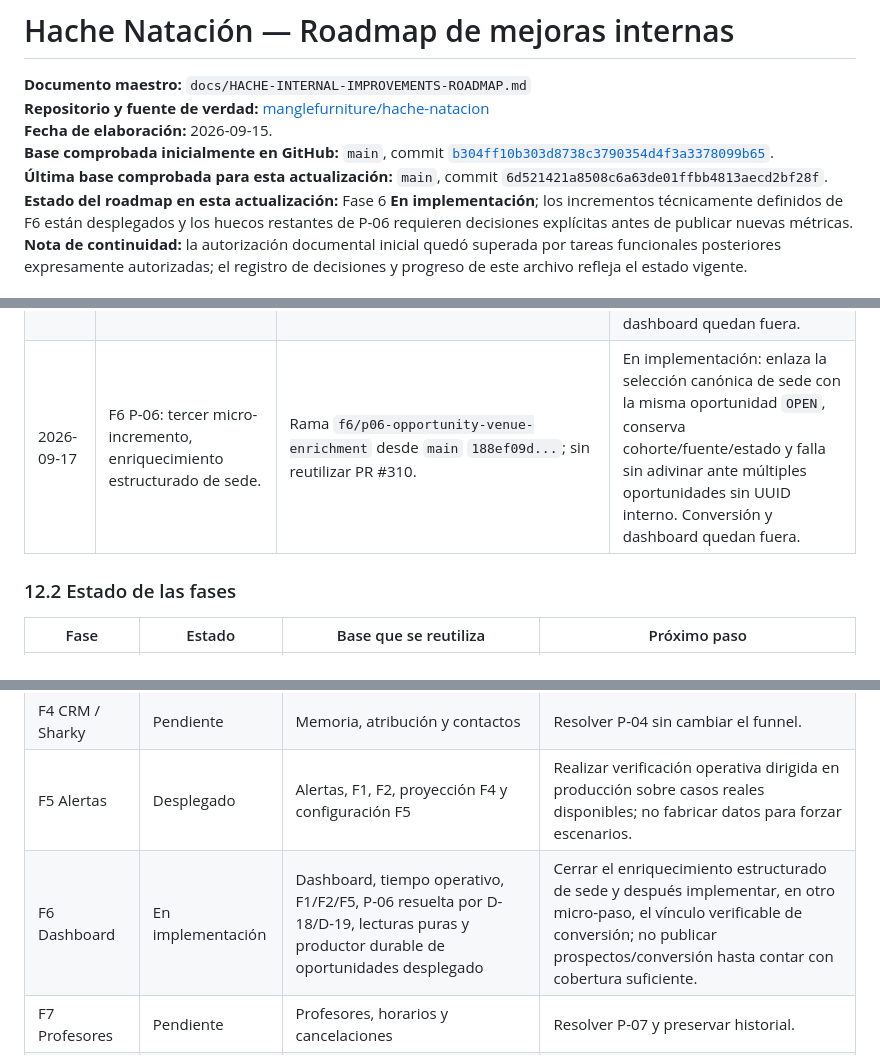
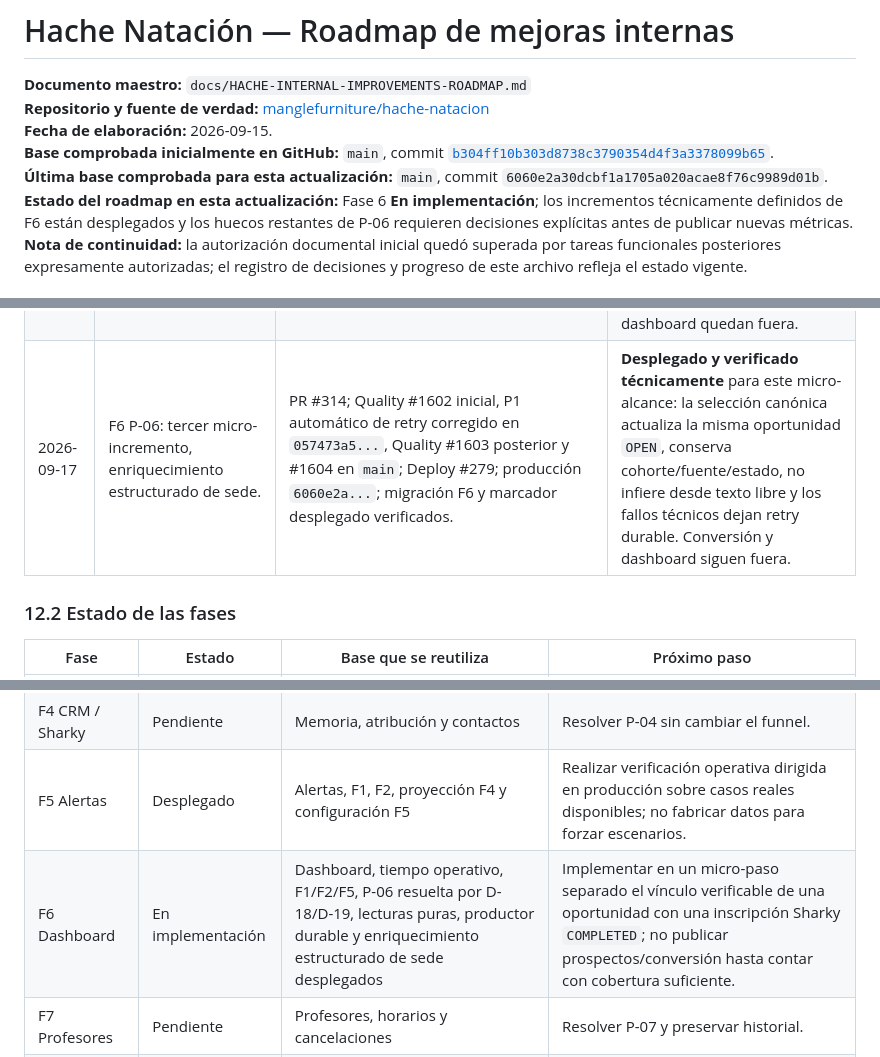
Before and after one commit to manglefurniture/hache-natacion, a Markdown page: docs/HACHE-INTERNAL-IMPROVEMENTS-ROADMAP.md, 3 parts joined by grey strips. Rendered like a GitHub page.

Commit message:
Docs: cerrar enriquecimiento de sede F6 (#315)

```diff
--- a/docs/HACHE-INTERNAL-IMPROVEMENTS-ROADMAP.md
+++ b/docs/HACHE-INTERNAL-IMPROVEMENTS-ROADMAP.md
@@ -4,7 +4,7 @@
 **Repositorio y fuente de verdad:** [manglefurniture/hache-natacion](https://github.com/manglefurniture/hache-natacion)
 **Fecha de elaboración:** 2026-09-15.
 **Base comprobada inicialmente en GitHub:** `main`, commit [`b304ff10b303d8738c3790354d4f3a3378099b65`](https://github.com/manglefurniture/hache-natacion/commit/b304ff10b303d8738c3790354d4f3a3378099b65).
-**Última base comprobada para esta actualización:** `main`, commit `6d521421a8508c6a63de01ffbb4813aecd2bf28f`.
+**Última base comprobada para esta actualización:** `main`, commit `6060e2a30dcbf1a1705a020acae8f76c9989d01b`.
 **Estado del roadmap en esta actualización:** Fase 6 **En implementación**; los incrementos técnicamente definidos de F6 están desplegados y los huecos restantes de P-06 requieren decisiones explícitas antes de publicar nuevas métricas.
 **Nota de continuidad:** la autorización documental inicial quedó superada por tareas funcionales posteriores expresamente autorizadas; el registro de decisiones y progreso de este archivo refleja el estado vigente.
 
@@ -483,7 +483,7 @@ P-01 quedó resuelta para el alcance inicial al implementar F1. P-02 quedó resu
 | 2026-09-17 | F6 Dashboard: cierre de hallazgos técnicos publicados. | PR #307; Quality #1557 en PR y #1558 en `main`; Deploy #273; producción `6d521421...`; marcador, sintaxis PHP y health verificados. | Los indicadores ya publicados cumplen contrato/detalle reconciliable y los hilos técnicos de #300/#302/#305/#306 quedaron resueltos; F6 sigue **En implementación** únicamente por P-06. |
 | 2026-09-17 | F6 P-06: autoridad durable de oportunidades. | PR #311; Quality #1590/#1591; Deploy #276; producción `41a38479...`; migración F6 y health verificados. | Esquema hash-only integrado sin productor, conversión ni métricas públicas. |
 | 2026-09-17 | F6 P-06: segundo micro-incremento, productor mínimo de oportunidades. | PR #312; Quality #1598 en PR y #1599 en `main`; Deploy #277; producción `4bdd3acd...`; marcador, migración F6, helper/recovery y health verificados. Codex automático detectó dos P1 de durabilidad, ambos corregidos y resueltos antes del merge. | **Desplegado y verificado técnicamente** para este micro-alcance: webhook y recovery comparten la frontera durable, los fallos dejan el recibo pendiente para retry y el mismo evento es idempotente. Conversión, exclusión, enriquecimiento posterior y dashboard quedan fuera. |
-| 2026-09-17 | F6 P-06: tercer micro-incremento, enriquecimiento estructurado de sede. | Rama `f6/p06-opportunity-venue-enrichment` desde `main` `188ef09d...`; sin reutilizar PR #310. | En implementación: enlaza la selección canónica de sede con la misma oportunidad `OPEN`, conserva cohorte/fuente/estado y falla sin adivinar ante múltiples oportunidades sin UUID interno. Conversión y dashboard quedan fuera. |
+| 2026-09-17 | F6 P-06: tercer micro-incremento, enriquecimiento estructurado de sede. | PR #314; Quality #1602 inicial, P1 automático de retry corregido en `057473a5...`, Quality #1603 posterior y #1604 en `main`; Deploy #279; producción `6060e2a...`; migración F6 y marcador desplegado verificados. | **Desplegado y verificado técnicamente** para este micro-alcance: la selección canónica actualiza la misma oportunidad `OPEN`, conserva cohorte/fuente/estado, no infiere desde texto libre y los fallos técnicos dejan retry durable. Conversión y dashboard siguen fuera. |
 
 ### 12.2 Estado de las fases
 
@@ -494,7 +494,7 @@ P-01 quedó resuelta para el alcance inicial al implementar F1. P-02 quedó resu
 | F3 Expediente 360° | Pendiente | Ficha y timeline | Resolver P-03 y definir secciones a completar. |
 | F4 CRM / Sharky | Pendiente | Memoria, atribución y contactos | Resolver P-04 sin cambiar el funnel. |
 | F5 Alertas | Desplegado | Alertas, F1, F2, proyección F4 y configuración F5 | Realizar verificación operativa dirigida en producción sobre casos reales disponibles; no fabricar datos para forzar escenarios. |
-| F6 Dashboard | En implementación | Dashboard, tiempo operativo, F1/F2/F5, P-06 resuelta por D-18/D-19, lecturas puras y productor durable de oportunidades desplegado | Cerrar el enriquecimiento estructurado de sede y después implementar, en otro micro-paso, el vínculo verificable de conversión; no publicar prospectos/conversión hasta contar con cobertura suficiente. |
+| F6 Dashboard | En implementación | Dashboard, tiempo operativo, F1/F2/F5, P-06 resuelta por D-18/D-19, lecturas puras, productor durable y enriquecimiento estructurado de sede desplegados | Implementar en un micro-paso separado el vínculo verificable de una oportunidad con una inscripción Sharky `COMPLETED`; no publicar prospectos/conversión hasta contar con cobertura suficiente. |
 | F7 Profesores | Pendiente | Profesores, horarios y cancelaciones | Resolver P-07 y preservar historial. |
 | F8 Auditoría | Pendiente | Auditoría e historial existentes | Resolver P-08 mediante matriz de acciones relevantes. |
 | F9 Resumen diario | Pendiente | Módulos y definiciones previas | Resolver P-09 y componer apertura/cierre. |
```
Also changed, not shown: docs/F6-DASHBOARD-STATUS.md (+6 -6 lines).
